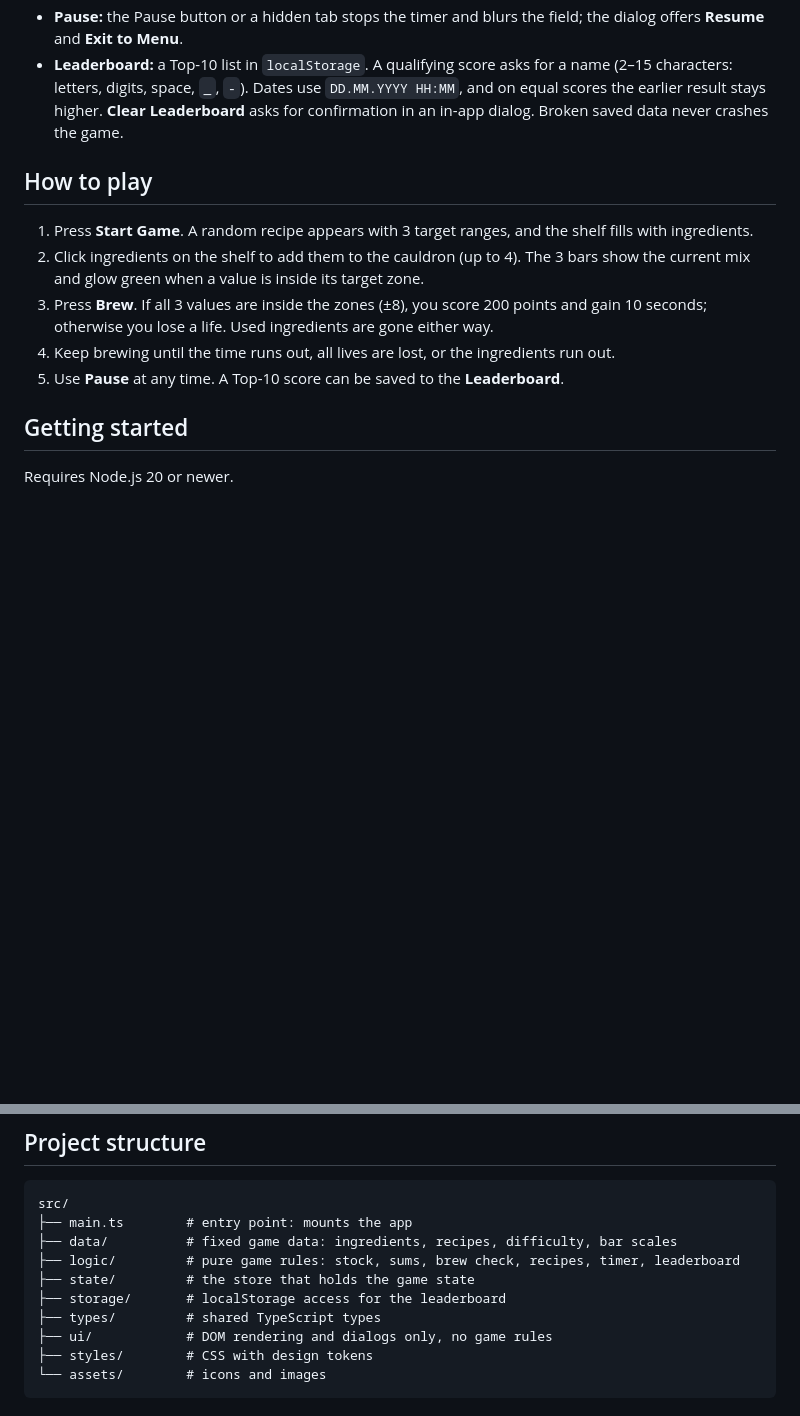
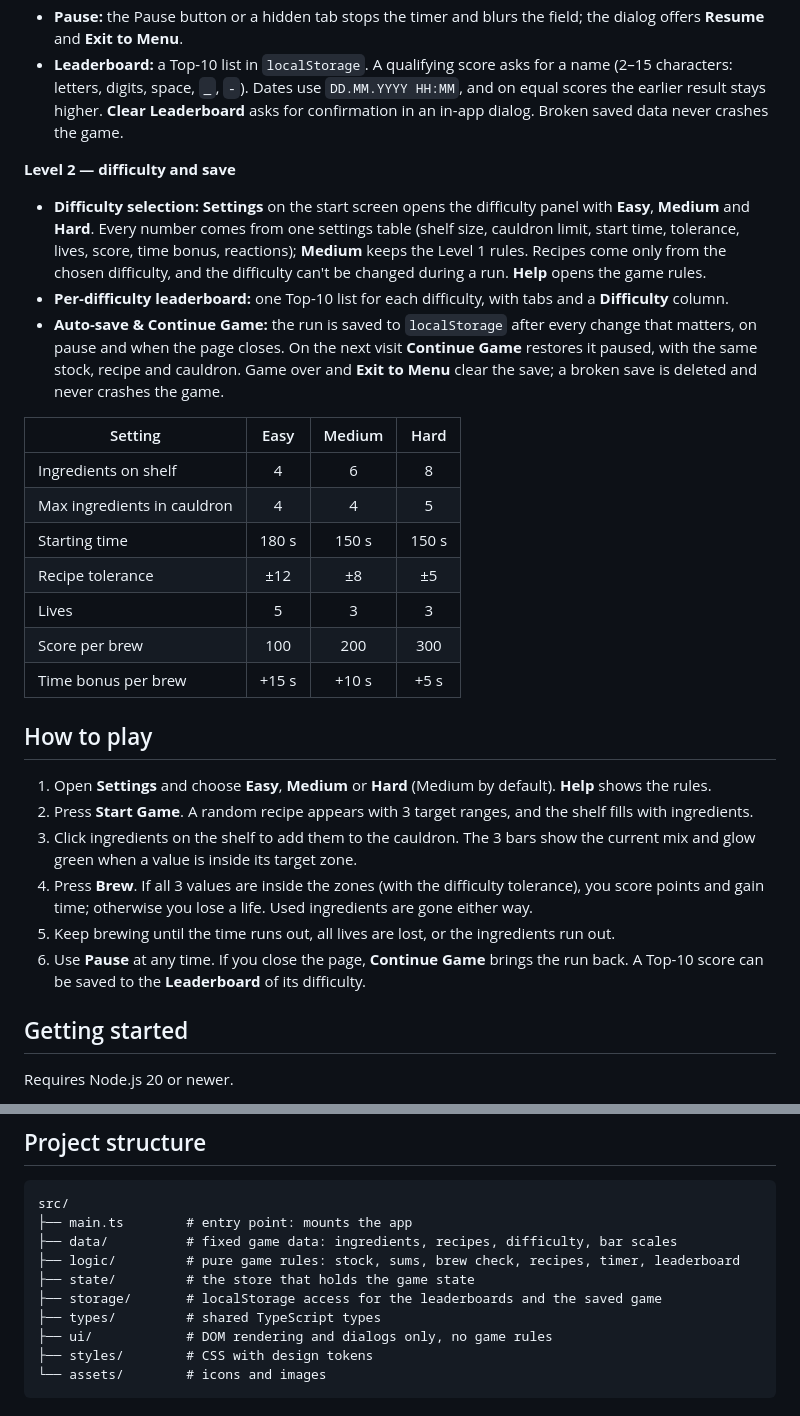
Before and after one commit to MtchedlishviliLevani/alchemists-cauldron, a Markdown page: README.md, 2 parts joined by grey strips. Rendered like a GitHub page; blank space fills up the shorter version.

Commit message:
docs: describe difficulty selection and continue game

```diff
--- a/README.md
+++ b/README.md
@@ -40,13 +40,30 @@ The project is built step by step. Each stage builds on the previous one.
 - **Pause:** the Pause button or a hidden tab stops the timer and blurs the field; the dialog offers **Resume** and **Exit to Menu**.
 - **Leaderboard:** a Top-10 list in `localStorage`. A qualifying score asks for a name (2–15 characters: letters, digits, space, `_`, `-`). Dates use `DD.MM.YYYY HH:MM`, and on equal scores the earlier result stays higher. **Clear Leaderboard** asks for confirmation in an in-app dialog. Broken saved data never crashes the game.
 
+**Level 2 — difficulty and save**
+
+- **Difficulty selection:** **Settings** on the start screen opens the difficulty panel with **Easy**, **Medium** and **Hard**. Every number comes from one settings table (shelf size, cauldron limit, start time, tolerance, lives, score, time bonus, reactions); **Medium** keeps the Level 1 rules. Recipes come only from the chosen difficulty, and the difficulty can't be changed during a run. **Help** opens the game rules.
+- **Per-difficulty leaderboard:** one Top-10 list for each difficulty, with tabs and a **Difficulty** column.
+- **Auto-save & Continue Game:** the run is saved to `localStorage` after every change that matters, on pause and when the page closes. On the next visit **Continue Game** restores it paused, with the same stock, recipe and cauldron. Game over and **Exit to Menu** clear the save; a broken save is deleted and never crashes the game.
+
+| Setting                     | Easy  | Medium | Hard  |
+| --------------------------- | :---: | :----: | :---: |
+| Ingredients on shelf        |   4   |   6    |   8   |
+| Max ingredients in cauldron |   4   |   4    |   5   |
+| Starting time               | 180 s | 150 s  | 150 s |
+| Recipe tolerance            |  ±12  |   ±8   |  ±5   |
+| Lives                       |   5   |   3    |   3   |
+| Score per brew              |  100  |  200   |  300  |
+| Time bonus per brew         | +15 s | +10 s  | +5 s  |
+
 ## How to play
 
-1. Press **Start Game**. A random recipe appears with 3 target ranges, and the shelf fills with ingredients.
-2. Click ingredients on the shelf to add them to the cauldron (up to 4). The 3 bars show the current mix and glow green when a value is inside its target zone.
-3. Press **Brew**. If all 3 values are inside the zones (±8), you score 200 points and gain 10 seconds; otherwise you lose a life. Used ingredients are gone either way.
-4. Keep brewing until the time runs out, all lives are lost, or the ingredients run out.
-5. Use **Pause** at any time. A Top-10 score can be saved to the **Leaderboard**.
+1. Open **Settings** and choose **Easy**, **Medium** or **Hard** (Medium by default). **Help** shows the rules.
+2. Press **Start Game**. A random recipe appears with 3 target ranges, and the shelf fills with ingredients.
+3. Click ingredients on the shelf to add them to the cauldron. The 3 bars show the current mix and glow green when a value is inside its target zone.
+4. Press **Brew**. If all 3 values are inside the zones (with the difficulty tolerance), you score points and gain time; otherwise you lose a life. Used ingredients are gone either way.
+5. Keep brewing until the time runs out, all lives are lost, or the ingredients run out.
+6. Use **Pause** at any time. If you close the page, **Continue Game** brings the run back. A Top-10 score can be saved to the **Leaderboard** of its difficulty.
 
 ## Getting started
 
@@ -78,7 +95,7 @@ src/
 ├── data/          # fixed game data: ingredients, recipes, difficulty, bar scales
 ├── logic/         # pure game rules: stock, sums, brew check, recipes, timer, leaderboard
 ├── state/         # the store that holds the game state
-├── storage/       # localStorage access for the leaderboard
+├── storage/       # localStorage access for the leaderboards and the saved game
 ├── types/         # shared TypeScript types
 ├── ui/            # DOM rendering and dialogs only, no game rules
 ├── styles/        # CSS with design tokens
```
